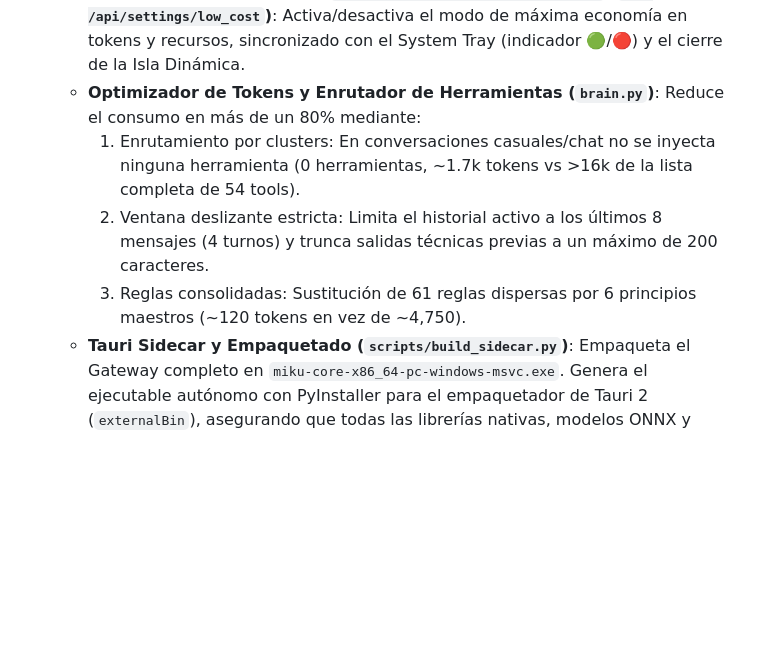
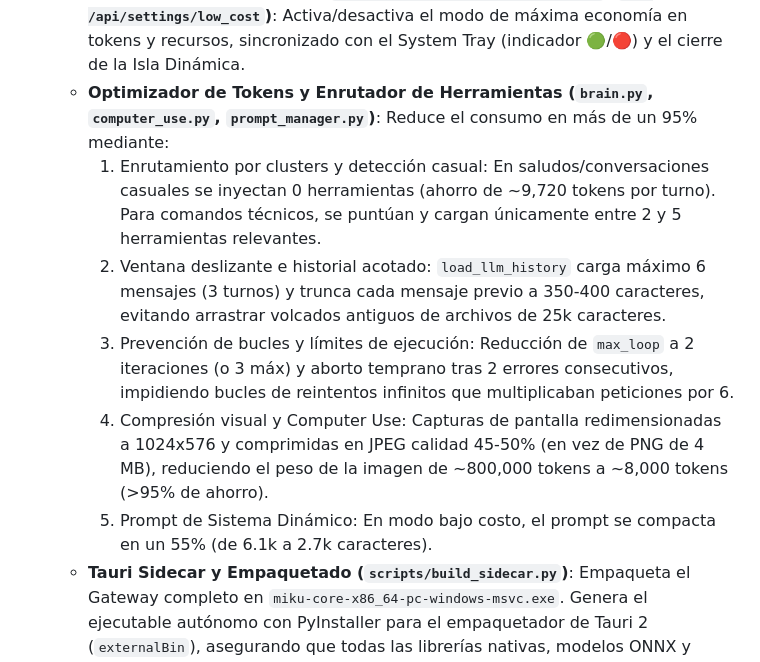
Before and after one commit to cxmlo/miku, a Markdown page: docs/core/Backend_Gateway.md, the part around the change. Drawn GitHub-style; blank space fills up the shorter version.

Commit message:
docs(core): update Backend_Gateway documentation with token optimization engine details

```diff
--- a/docs/core/Backend_Gateway.md
+++ b/docs/core/Backend_Gateway.md
@@ -27,10 +27,12 @@ Ubicado en `server.py`, el Gateway es el corazón de las comunicaciones de Miku.
   - **Miku-Link & Transferencia Directa (`POST /api/desktop/send_file_to_phone`, `GET /api/temp_media/{filename}`)**: Permite compartir archivos desde la PC al celular tanto mediante el menú contextual de Windows ("Enviar a Mi teléfono") como mediante las herramientas del agente. Notifica a la Dynamic Island y emite el comando WebSocket `download_file` al companion móvil.
   - **Gestión de Enlace Móvil (`GET /api/link/status`, `POST /api/link/unpair`, `POST /api/link/open-folder`)**: Consulta el estado de emparejamiento, IP local del Gateway y desvinculación en tiempo real.
   - **Modo Bajo Costo / Ahorro (`POST /api/settings/low_cost_toggle`, `GET /api/settings/low_cost`)**: Activa/desactiva el modo de máxima economía en tokens y recursos, sincronizado con el System Tray (indicador 🟢/🔴) y el cierre de la Isla Dinámica.
-  - **Optimizador de Tokens y Enrutador de Herramientas (`brain.py`)**: Reduce el consumo en más de un 80% mediante:
-    1. Enrutamiento por clusters: En conversaciones casuales/chat no se inyecta ninguna herramienta (0 herramientas, ~1.7k tokens vs >16k de la lista completa de 54 tools).
-    2. Ventana deslizante estricta: Limita el historial activo a los últimos 8 mensajes (4 turnos) y trunca salidas técnicas previas a un máximo de 200 caracteres.
-    3. Reglas consolidadas: Sustitución de 61 reglas dispersas por 6 principios maestros (~120 tokens en vez de ~4,750).
+  - **Optimizador de Tokens y Enrutador de Herramientas (`brain.py`, `computer_use.py`, `prompt_manager.py`)**: Reduce el consumo en más de un 95% mediante:
+    1. Enrutamiento por clusters y detección casual: En saludos/conversaciones casuales se inyectan 0 herramientas (ahorro de ~9,720 tokens por turno). Para comandos técnicos, se puntúan y cargan únicamente entre 2 y 5 herramientas relevantes.
+    2. Ventana deslizante e historial acotado: `load_llm_history` carga máximo 6 mensajes (3 turnos) y trunca cada mensaje previo a 350-400 caracteres, evitando arrastrar volcados antiguos de archivos de 25k caracteres.
+    3. Prevención de bucles y límites de ejecución: Reducción de `max_loop` a 2 iteraciones (o 3 máx) y aborto temprano tras 2 errores consecutivos, impidiendo bucles de reintentos infinitos que multiplicaban peticiones por 6.
+    4. Compresión visual y Computer Use: Capturas de pantalla redimensionadas a 1024x576 y comprimidas en JPEG calidad 45-50% (en vez de PNG de 4 MB), reduciendo el peso de la imagen de ~800,000 tokens a ~8,000 tokens (>95% de ahorro).
+    5. Prompt de Sistema Dinámico: En modo bajo costo, el prompt se compacta en un 55% (de 6.1k a 2.7k caracteres).
   - **Tauri Sidecar y Empaquetado (`scripts/build_sidecar.py`)**: Empaqueta el Gateway completo en `miku-core-x86_64-pc-windows-msvc.exe`. Genera el ejecutable autónomo con PyInstaller para el empaquetador de Tauri 2 (`externalBin`), asegurando que todas las librerías nativas, modelos ONNX y endpoints residan en el instalador final de Windows. `lib.rs` gestiona su inicio invisible (`CREATE_NO_WINDOW`) y ciclo de vida.
 
 - **Autenticación del cliente Android (`X-Device-Id`)**: Las rutas protegidas por la dependencia de API key y el handshake de `/ws` aceptan el identificador de un dispositivo ya emparejado en la cabecera `X-Device-Id`. Los clientes antiguos que usan `x-api-key` siguen siendo compatibles. Las rutas de emparejamiento registran el dispositivo antes de habilitar esta autenticación.
```
